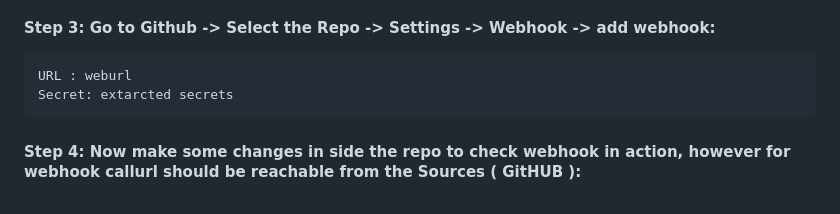
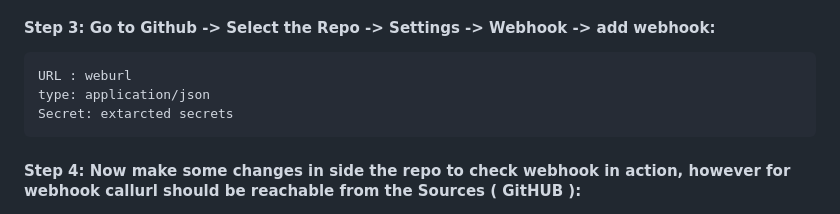
Before and after one commit to Vishvas-Enjamuri/openshift-cg-19-Feb-2024, a Markdown page: 16-Jenkins-Setup/README.md, the part around the change. GitHub-like rendering.

Commit message:
Openshift Pipeline Update 4

````diff
--- a/16-Jenkins-Setup/README.md
+++ b/16-Jenkins-Setup/README.md
@@ -146,6 +146,7 @@ oc set triggers bc/cicd --from-github -n jenkins-demo
 #### Step 3: Go to Github -> Select the Repo -> Settings -> Webhook -> add webhook:
 ```
 URL : weburl
+type: application/json
 Secret: extarcted secrets
 ```
 
````
